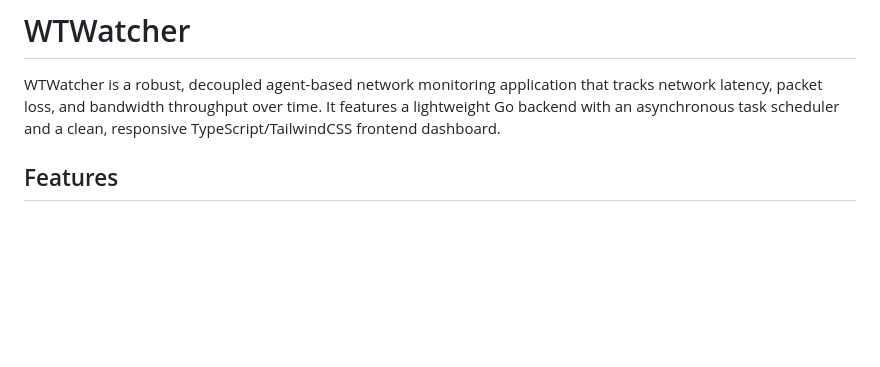
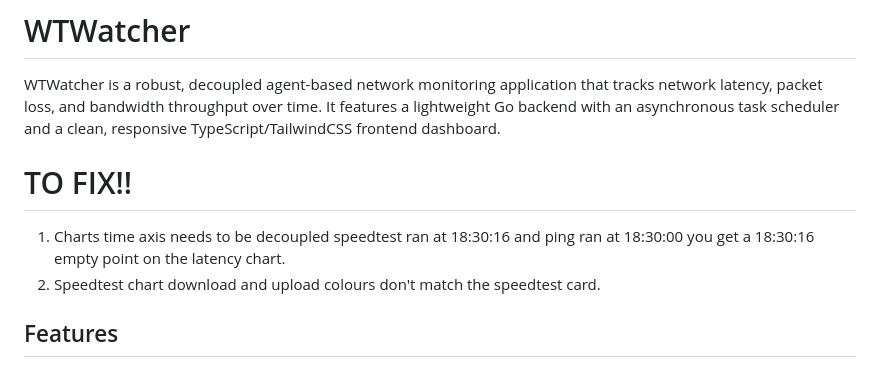
Before and after one commit to ChrisRiddell/WTWatcher, a Markdown page: README.md, the part around the change. Drawn GitHub-style; blank space fills up the shorter version.

```diff
--- a/README.md
+++ b/README.md
@@ -1,6 +1,11 @@
 # WTWatcher
 
 WTWatcher is a robust, decoupled agent-based network monitoring application that tracks network latency, packet loss, and bandwidth throughput over time. It features a lightweight Go backend with an asynchronous task scheduler and a clean, responsive TypeScript/TailwindCSS frontend dashboard.
+
+# TO FIX!!
+
+1. Charts time axis needs to be decoupled speedtest ran at 18:30:16 and ping ran at 18:30:00 you get a 18:30:16 empty point on the latency chart.
+2. Speedtest chart download and upload colours don't match the speedtest card.
 
 ## Features
 
```
